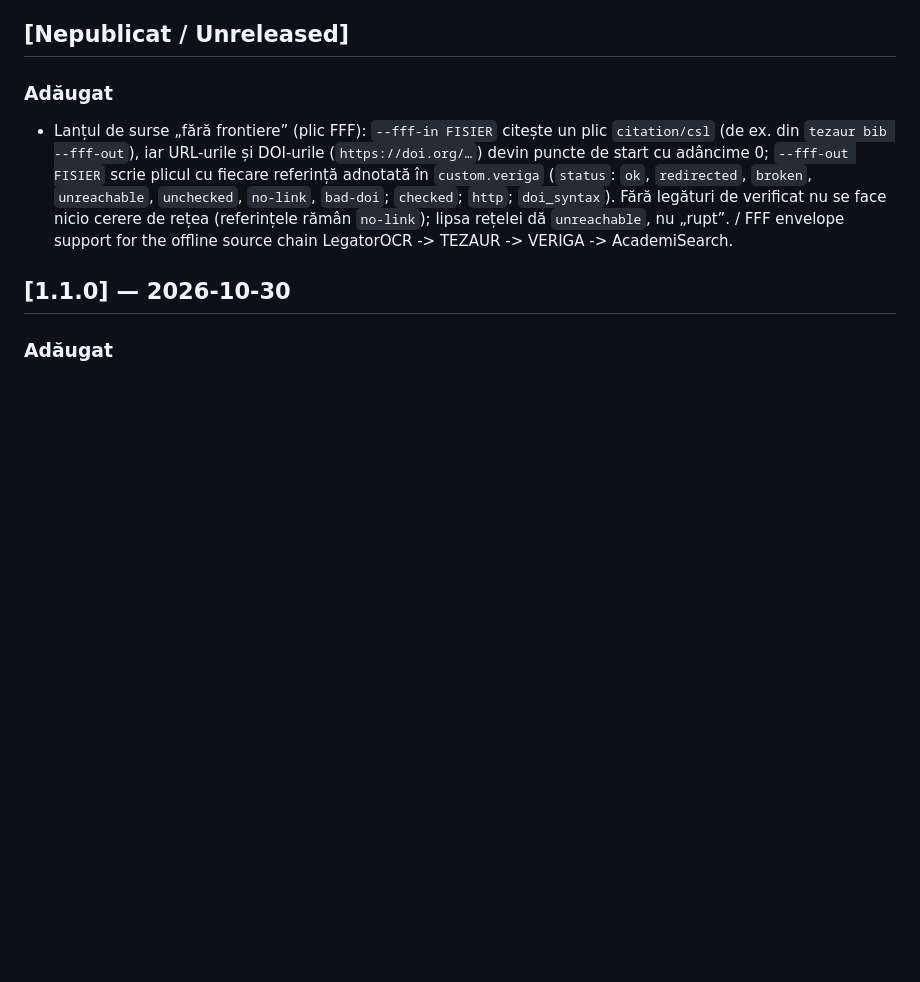
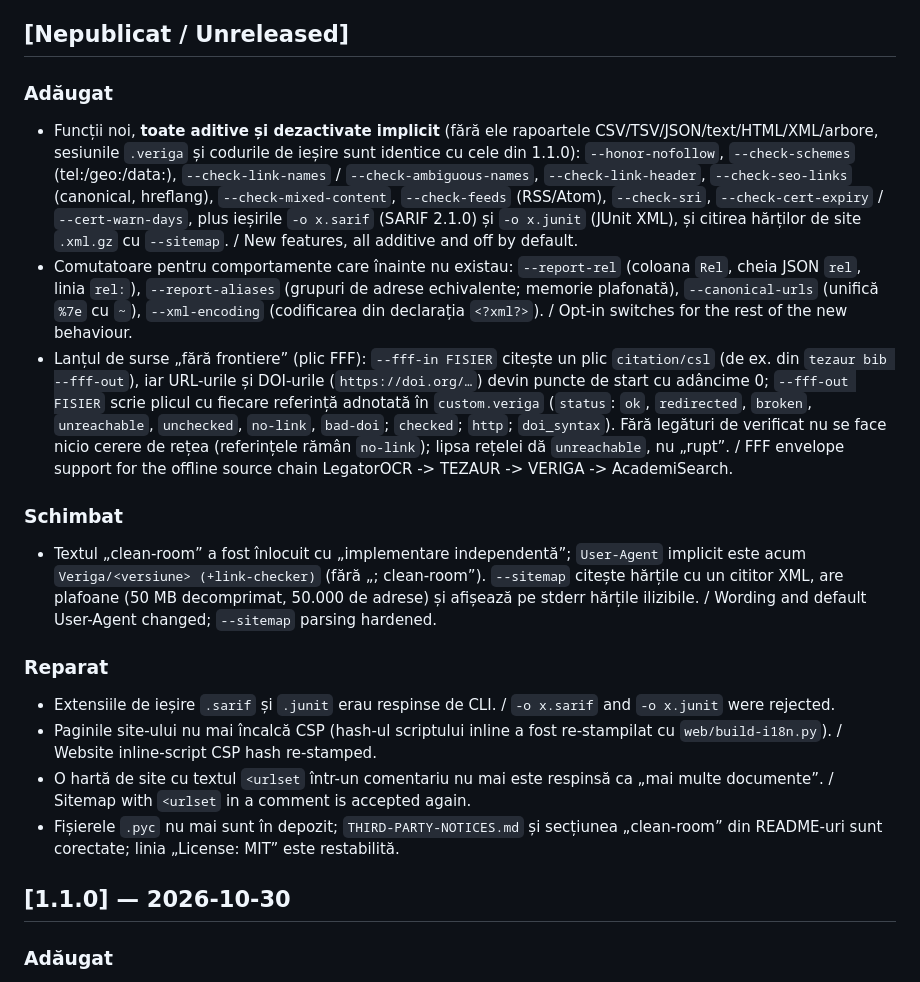
Before and after one commit to chiuta/VERIGA, a Markdown page: CHANGELOG.md, the part around the change. GitHub-like rendering; blank space fills up the shorter version.

```diff
--- a/CHANGELOG.md
+++ b/CHANGELOG.md
@@ -5,7 +5,18 @@ Format: [Keep a Changelog](https://keepachangelog.com/ro/1.1.0/) · versionare [
 ## [Nepublicat / Unreleased]
 
 ### Adăugat
+- Funcții noi, **toate aditive și dezactivate implicit** (fără ele rapoartele CSV/TSV/JSON/text/HTML/XML/arbore, sesiunile `.veriga` și codurile de ieșire sunt identice cu cele din 1.1.0): `--honor-nofollow`, `--check-schemes` (tel:/geo:/data:), `--check-link-names` / `--check-ambiguous-names`, `--check-link-header`, `--check-seo-links` (canonical, hreflang), `--check-mixed-content`, `--check-feeds` (RSS/Atom), `--check-sri`, `--check-cert-expiry` / `--cert-warn-days`, plus ieșirile `-o x.sarif` (SARIF 2.1.0) și `-o x.junit` (JUnit XML), și citirea hărților de site `.xml.gz` cu `--sitemap`. / New features, all additive and off by default.
+- Comutatoare pentru comportamente care înainte nu existau: `--report-rel` (coloana `Rel`, cheia JSON `rel`, linia `rel:`), `--report-aliases` (grupuri de adrese echivalente; memorie plafonată), `--canonical-urls` (unifică `%7e` cu `~`), `--xml-encoding` (codificarea din declarația `<?xml?>`). / Opt-in switches for the rest of the new behaviour.
 - Lanțul de surse „fără frontiere” (plic FFF): `--fff-in FISIER` citește un plic `citation/csl` (de ex. din `tezaur bib --fff-out`), iar URL-urile și DOI-urile (`https://doi.org/…`) devin puncte de start cu adâncime 0; `--fff-out FISIER` scrie plicul cu fiecare referință adnotată în `custom.veriga` (`status`: `ok`, `redirected`, `broken`, `unreachable`, `unchecked`, `no-link`, `bad-doi`; `checked`; `http`; `doi_syntax`). Fără legături de verificat nu se face nicio cerere de rețea (referințele rămân `no-link`); lipsa rețelei dă `unreachable`, nu „rupt”. / FFF envelope support for the offline source chain LegatorOCR -> TEZAUR -> VERIGA -> AcademiSearch.
+
+### Schimbat
+- Textul „clean-room” a fost înlocuit cu „implementare independentă”; `User-Agent` implicit este acum `Veriga/<versiune> (+link-checker)` (fără „; clean-room”). `--sitemap` citește hărțile cu un cititor XML, are plafoane (50 MB decomprimat, 50.000 de adrese) și afișează pe stderr hărțile ilizibile. / Wording and default User-Agent changed; `--sitemap` parsing hardened.
+
+### Reparat
+- Extensiile de ieșire `.sarif` și `.junit` erau respinse de CLI. / `-o x.sarif` and `-o x.junit` were rejected.
+- Paginile site-ului nu mai încalcă CSP (hash-ul scriptului inline a fost re-stampilat cu `web/build-i18n.py`). / Website inline-script CSP hash re-stamped.
+- O hartă de site cu textul `<urlset` într-un comentariu nu mai este respinsă ca „mai multe documente”. / Sitemap with `<urlset` in a comment is accepted again.
+- Fișierele `.pyc` nu mai sunt în depozit; `THIRD-PARTY-NOTICES.md` și secțiunea „clean-room” din README-uri sunt corectate; linia „License: MIT” este restabilită.
 
 ## [1.1.0] — 2026-10-30
 
```
Also changed, not shown: README.md (+2 -2 lines), README.ro.md (+2 -2 lines).
